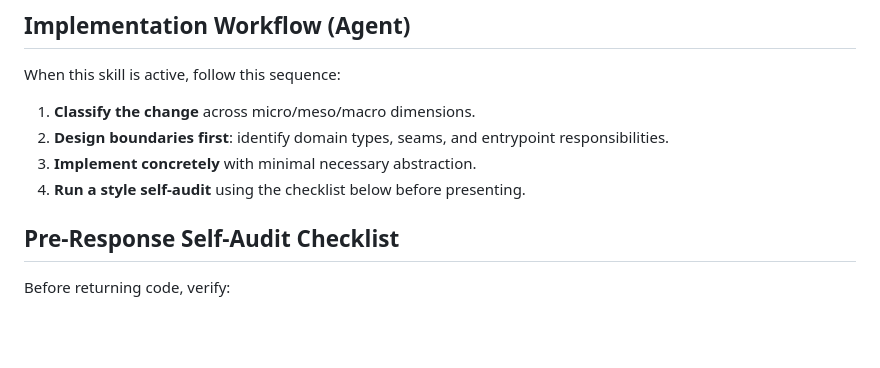
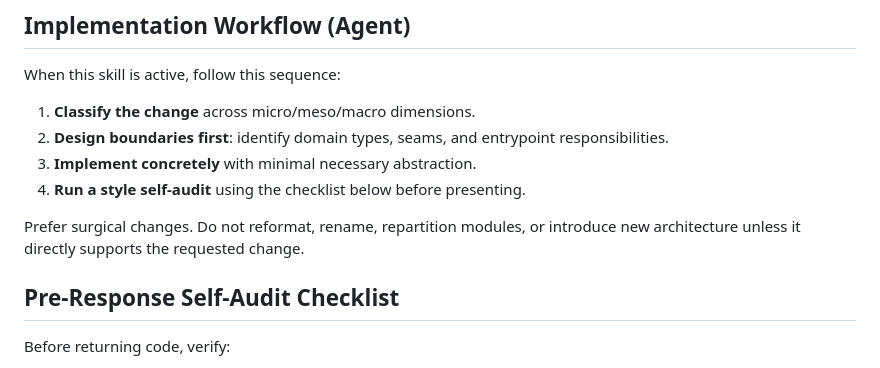
Before and after one commit to Michael-F-Bryan/skills, a Markdown page: skills/code-like-michael/SKILL.md, the part around the change. Drawn GitHub-style; blank space fills up the shorter version.

Commit message:
Push agents away from making massive drive-by refactorings

```diff
--- a/skills/code-like-michael/SKILL.md
+++ b/skills/code-like-michael/SKILL.md
@@ -126,6 +126,8 @@ When this skill is active, follow this sequence:
 3. **Implement concretely** with minimal necessary abstraction.
 4. **Run a style self-audit** using the checklist below before presenting.
 
+Prefer surgical changes. Do not reformat, rename, repartition modules, or introduce new architecture unless it directly supports the requested change.
+
 ## Pre-Response Self-Audit Checklist
 
 Before returning code, verify:
```
